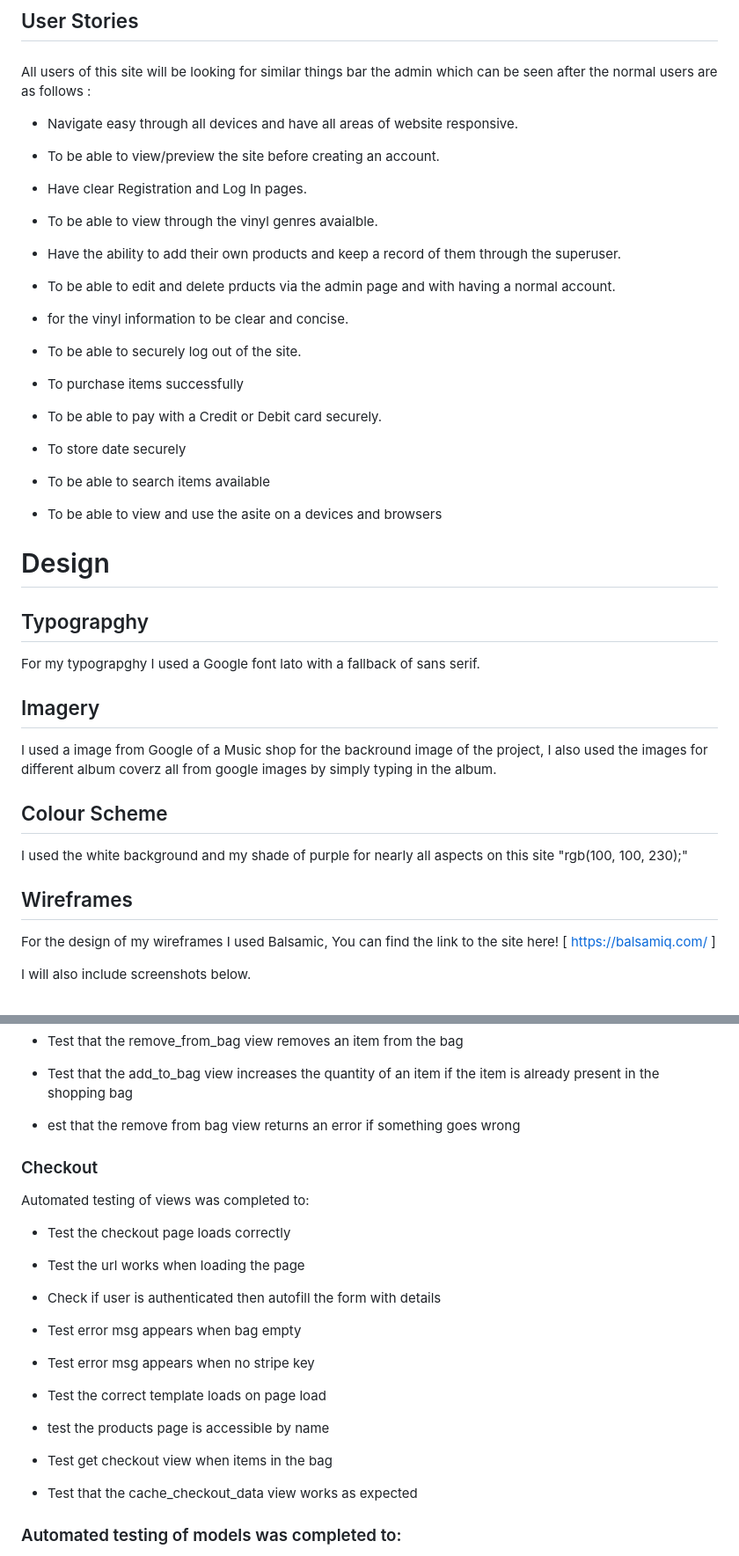
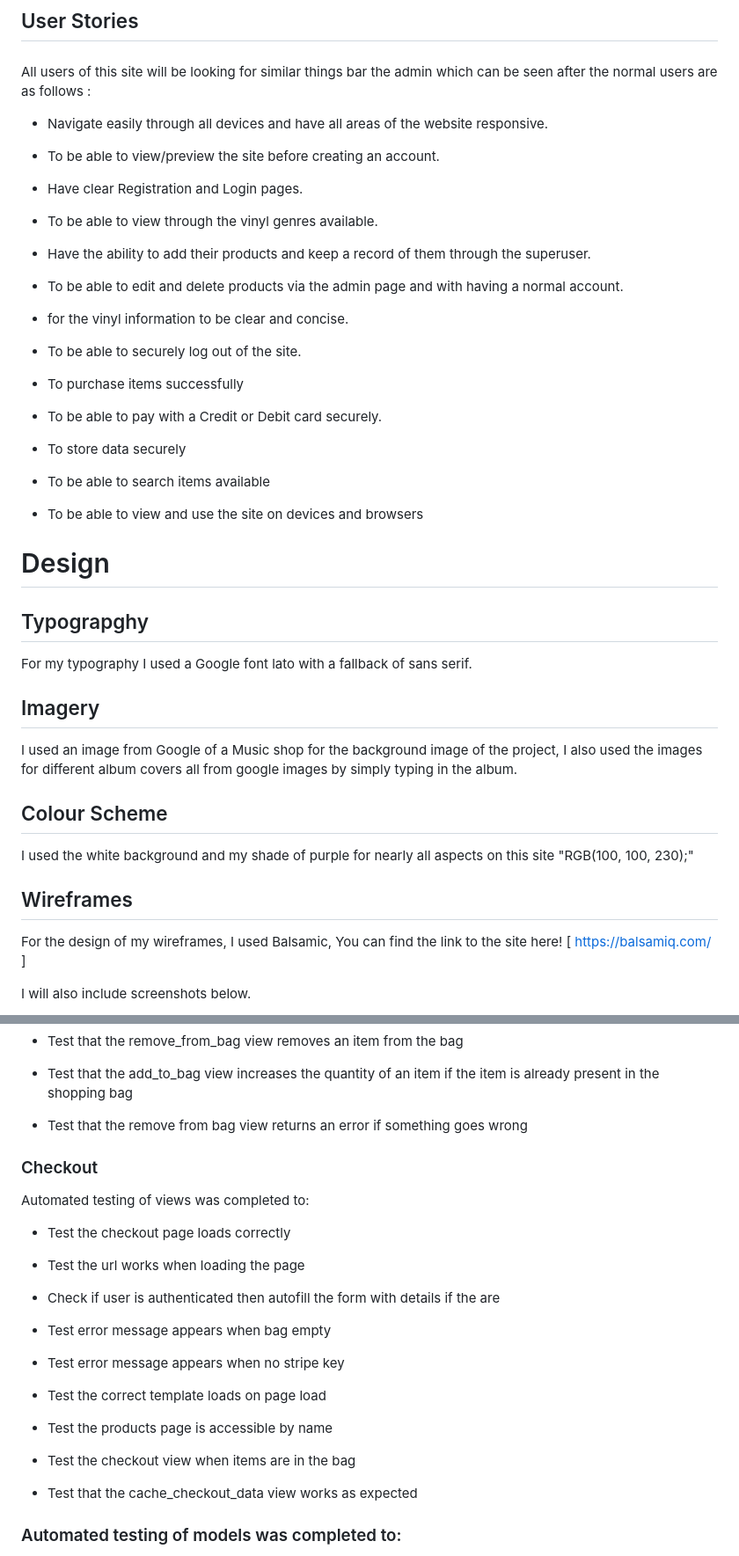
Before and after one commit to Code-Institute-Submissions/mackey123-vintage_vinyl_v1_MarResub, a Markdown page: README.md, 2 parts joined by grey strips. Shown: that part at 88% size. GitHub-like rendering.

```diff
--- a/README.md
+++ b/README.md
@@ -17,17 +17,17 @@ This site was built using [GitHub Pages](https://pages.github.com/)
 
 All users of this site will be looking for similar things bar the admin which can be seen after  the normal users are as follows :
 
-- Navigate easy through all devices and have all areas of website responsive.
+- Navigate easily through all devices and have all areas of the website responsive.
 
  - To be able to view/preview the site before creating an account.
 
- - Have clear Registration and Log In pages.
+ - Have clear Registration and Login pages.
 
- - To be able to view through the vinyl genres avaialble.
+ - To be able to view through the vinyl genres available.
 
-  - Have the ability to add their own products and keep a record of them through the superuser.
+  - Have the ability to add their products and keep a record of them through the superuser.
 
-- To be able to edit and delete prducts via the admin page and with having a normal account.
+- To be able to edit and delete products via the admin page and with having a normal account.
 
 - for the vinyl information to be clear and concise.
 
@@ -37,26 +37,26 @@ All users of this site will be looking for similar things bar the admin which ca
 
 - To be able to pay with a Credit or Debit card securely.
 
-- To store date securely
+- To store data securely
 
 - To be able to search items available
 
-- To be able to view and use the asite on a devices and browsers
+- To be able to view and use the site on devices and browsers
 
 
 # Design
 
 ## Typograpghy
-For my typograpghy I used a Google font lato  with a fallback of sans serif.
+For my typography I used a Google font lato with a fallback of sans serif.
 
 ## Imagery
-I used a image from Google of a Music shop for the backround image of the project, I also used the images for different album coverz all from google images by simply typing in the album.
+I used an image from Google of a Music shop for the background image of the project, I also used the images for different album covers all from google images by simply typing in the album.
 
 ## Colour Scheme
-I used the white background and my shade of purple for nearly all aspects on this site "rgb(100, 100, 230);"
+I used the white background and my shade of purple for nearly all aspects on this site "RGB(100, 100, 230);"
 
 ## Wireframes
-For the design of my wireframes I used Balsamic, You can find the link to the site here! [ https://balsamiq.com/ ]
+For the design of my wireframes, I used Balsamic, You can find the link to the site here! [ https://balsamiq.com/ ]
 
 I will also include screenshots below.
 
@@ -239,20 +232,20 @@ Automated testing of views was completed to:
 - Test remove from bag view removes the product from the bag
 - Test that the remove_from_bag view removes an item from the bag
 - Test that the add_to_bag view increases the quantity of an item if the item is already present in the shopping bag
-- est that the remove from bag view returns an error if something goes wrong
+- Test that the remove from bag view returns an error if something goes wrong
 
 ### Checkout
 Automated testing of views was completed to:
 
 - Test the checkout page loads correctly
 - Test the url works when loading the page
-- Check if user is authenticated then autofill the form with details
-- Test error msg appears when bag empty
+- Check if user is authenticated then autofill the form with details if the are
+- Test error message appears when bag empty
 
-- Test error msg appears when no stripe key
+- Test error message appears when no stripe key
 - Test the correct template loads on page load
-- test the products page is accessible by name
-- Test get checkout view when items in the bag
+- Test the products page is accessible by name
+- Test the checkout view when items are in the bag
  - Test that the cache_checkout_data view works as expected
 
 ### Automated testing of models was completed to:
```
Also changed, not shown: other parts of README.md (+95 -38 lines), media/cssvalid.png (added), media/gram.png (added), media/htmlvalidate.png (added), media/jsvalidate.png (added), media/pythonvalid.png (added).
